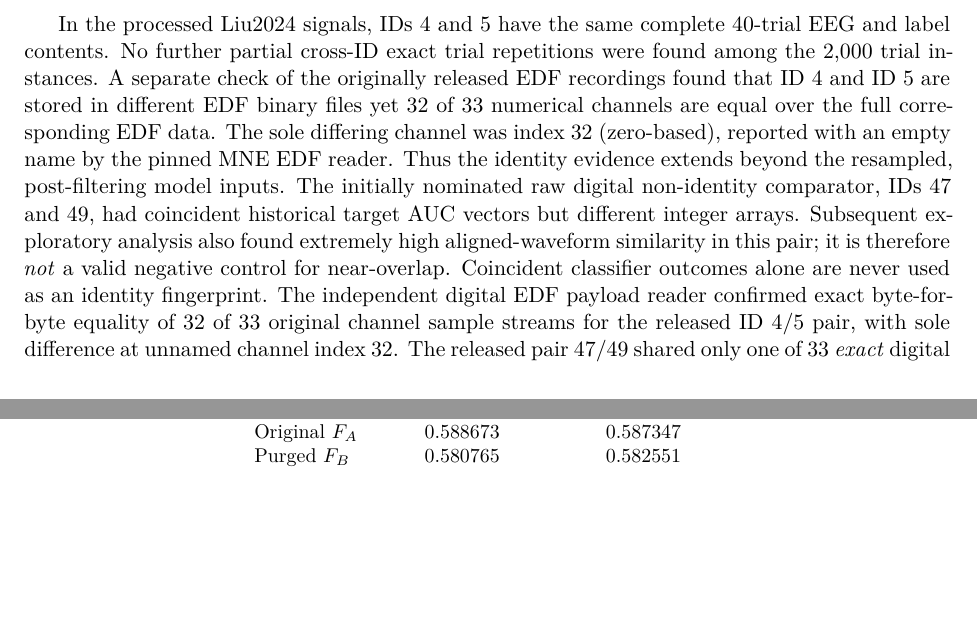
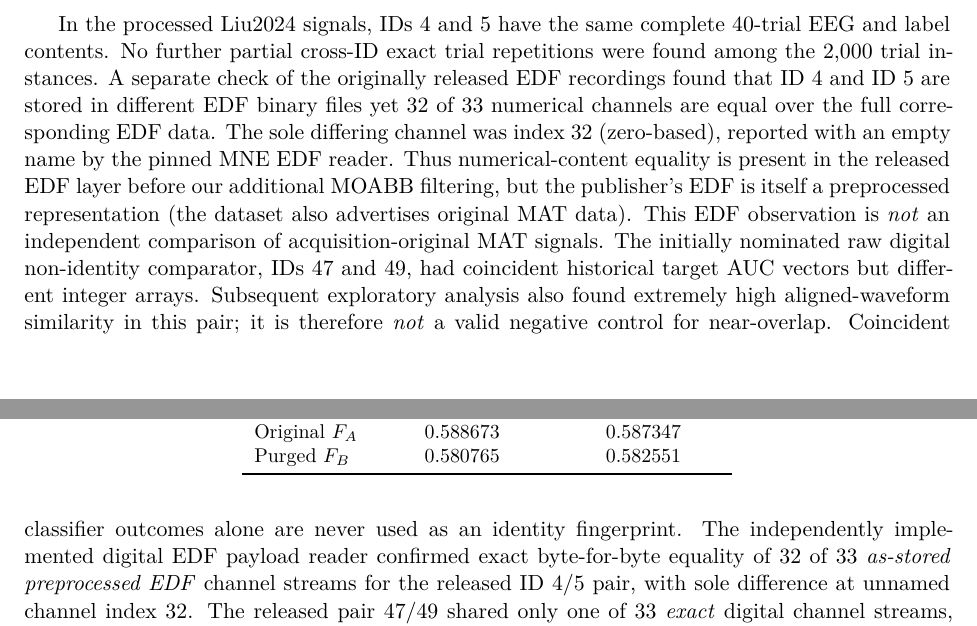
Before and after one commit to lindicaphxag-tech/kaggle, a LaTeX paper (research/defaultreg_bspc_v13/main_p2_eeg_record_provenance_EVIDENCE_GATED.tex): two parts of pages 5 and 6 of 14, joined at a grey line, cut so that both start at the same text, the shorter picture padded with empty space. Compiled offline with pdfLaTeX.

Commit message:
P2: correct provenance tier — as-stored EDF is upstream preprocessed, not original acquisition MAT

```diff
--- a/research/defaultreg_bspc_v13/main_p2_eeg_record_provenance_EVIDENCE_GATED.tex
+++ b/research/defaultreg_bspc_v13/main_p2_eeg_record_provenance_EVIDENCE_GATED.tex
@@ -176,17 +176,22 @@ that ID 4 and ID 5 are stored in different EDF binary files yet
 32 of 33 numerical channels are equal over the full corresponding
 EDF data. The sole differing channel was index 32 (zero-based),
 reported with an empty name by the pinned MNE EDF reader.
-Thus the identity evidence extends beyond the resampled,
-post-filtering model inputs. The initially nominated raw digital non-identity comparator,
+Thus numerical-content equality is present in the
+released EDF layer before our additional MOABB filtering,
+but the publisher's EDF is itself a preprocessed
+representation (the dataset also advertises original MAT data).
+This EDF observation is \emph{not} an independent
+comparison of acquisition-original MAT signals. The initially nominated raw digital non-identity comparator,
 IDs 47 and 49, had coincident historical target AUC vectors
 but different integer arrays. Subsequent exploratory analysis
 also found extremely high aligned-waveform similarity in this
 pair; it is therefore \emph{not} a valid negative control for
 near-overlap. Coincident classifier outcomes alone are never
 used as an identity fingerprint.
-The independent digital EDF payload reader confirmed
-exact byte-for-byte equality of 32 of 33 original
-channel sample streams for the released ID 4/5 pair,
+The independently implemented digital EDF payload reader
+confirmed exact byte-for-byte equality of 32 of 33
+\emph{as-stored preprocessed EDF} channel streams
+for the released ID 4/5 pair,
 with sole difference at unnamed channel index 32.
 The released pair 47/49 shared only one of 33
 \emph{exact} digital channel streams, but was later flagged
```
Also changed, not shown: research/defaultreg_bspc_v13/main_p2_eeg_record_provenance_EVIDENCE_GATED.tex (10 more changed lines).
